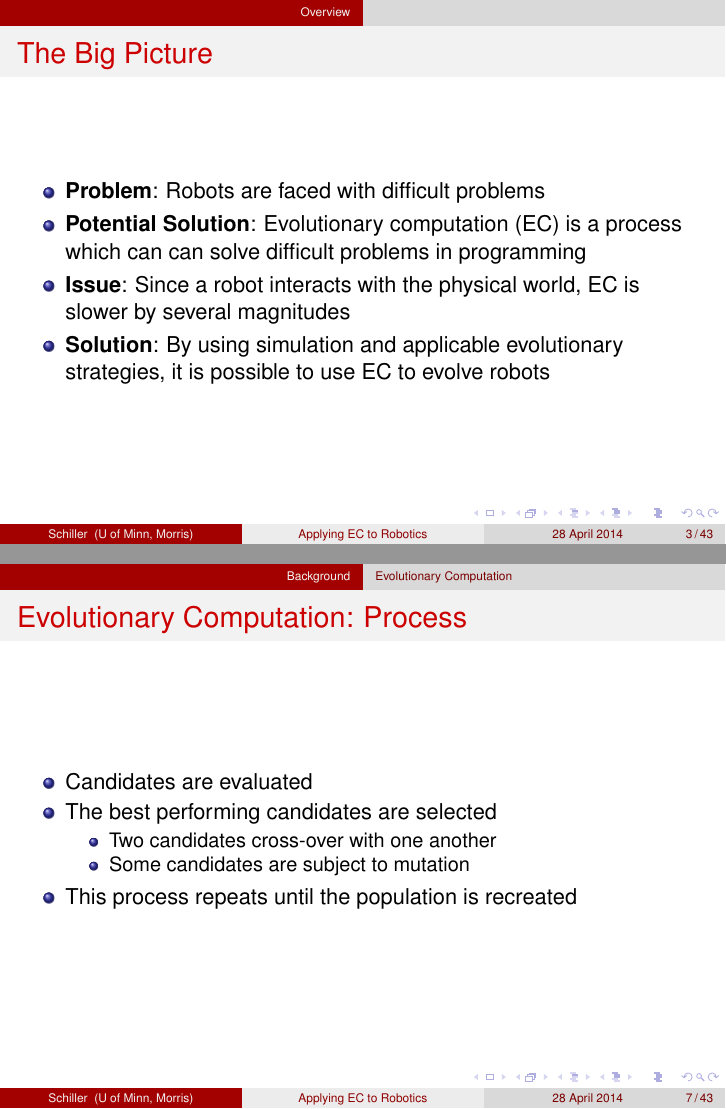
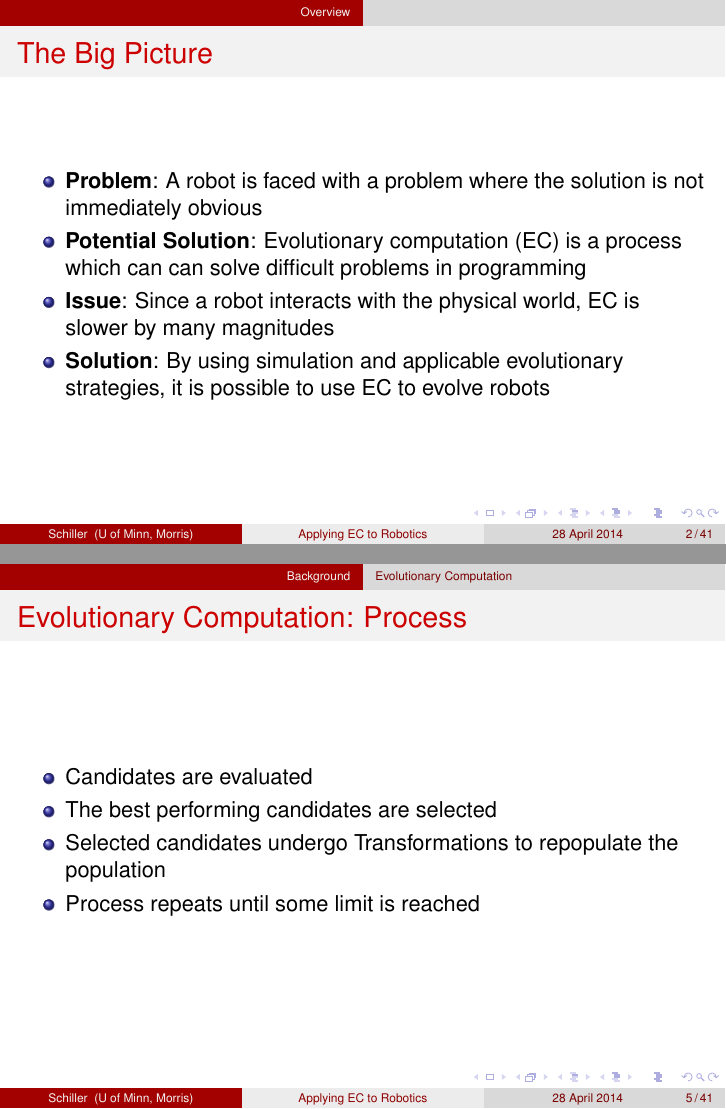
Before and after one commit to schil227/SeniorSeminar, LaTeX slides (Sample_talk/AdrianSchillerTalk.tex): pages 3 and 7 of 43 before the commit and pages 2 and 5 of 41 after it, joined at a grey line. Compiled offline with pdfLaTeX.

Commit message:
fixed up some stuff, uploading talk pdf

```diff
--- a/Sample_talk/AdrianSchillerTalk.tex
+++ b/Sample_talk/AdrianSchillerTalk.tex
@@ -67,14 +67,14 @@
   \titlepage
 \end{frame}
 
-\section{Overview}
+\section*{Overview}
 \subsection*{}
 \begin{frame}
   \frametitle{The Big Picture}
   \begin{itemize}
-    \item \textbf{Problem}: Robots are faced with difficult problems
+    \item \textbf{Problem}: A robot is faced with a problem where the solution is not immediately obvious
         \item \textbf{Potential Solution}: Evolutionary computation (EC) is a process which can can solve difficult problems in programming
-        \item \textbf{Issue}: Since a robot interacts with the physical world, EC is slower by several magnitudes
+        \item \textbf{Issue}: Since a robot interacts with the physical world, EC is slower by many magnitudes
         \item \textbf{Solution}: By using simulation and applicable evolutionary strategies, it is possible to use EC to evolve robots
   \end{itemize}
 
@@ -110,11 +105,8 @@
  \begin{itemize}
   \item Candidates are evaluated
   \item The best performing candidates are selected
- \begin{itemize}
-  \item Two candidates cross-over with one another
-    \item Some candidates are subject to mutation
-\end{itemize}
-  \item This process repeats until the population is recreated
+  \item Selected candidates undergo Transformations to repopulate the population
+  \item Process repeats until some limit is reached
 \end{itemize}
 \end{frame}
 
```
Also changed, not shown: Sample_talk/AdrianSchillerTalk.tex (32 more changed lines), 1 other file.
